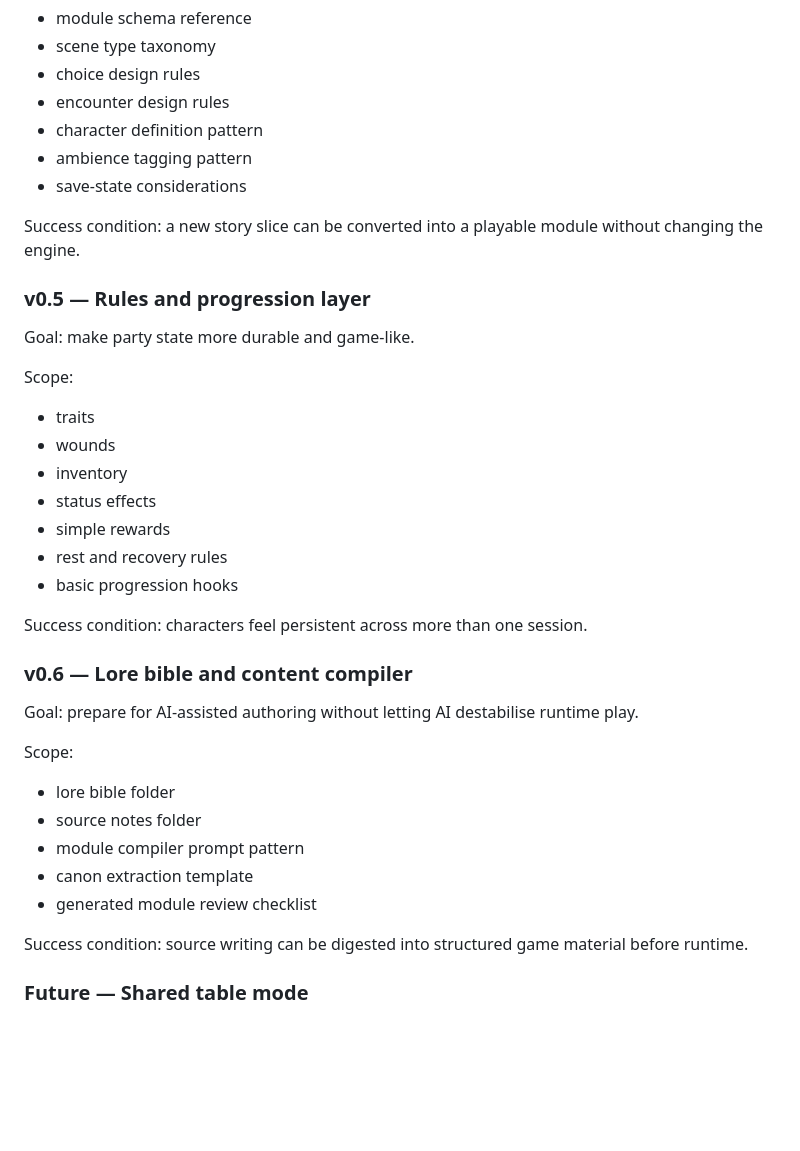
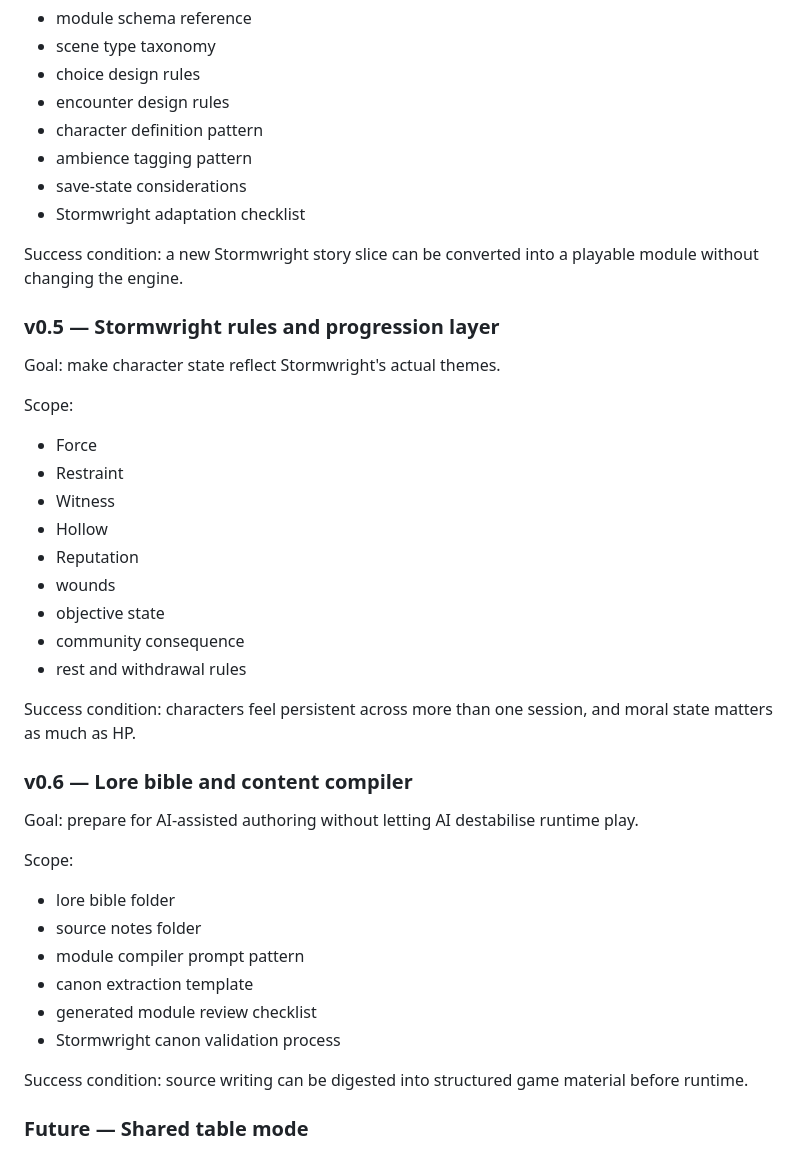
Before and after one commit to ZenCloudAU/vallum-engine, a Markdown page: docs/PRODUCT_MAP.md, the part around one of its changes. GitHub-like rendering; blank space fills up the shorter version.

```diff
--- a/docs/PRODUCT_MAP.md
+++ b/docs/PRODUCT_MAP.md
@@ -82,24 +99,27 @@ Scope:
 - character definition pattern
 - ambience tagging pattern
 - save-state considerations
+- Stormwright adaptation checklist
 
-Success condition: a new story slice can be converted into a playable module without changing the engine.
+Success condition: a new Stormwright story slice can be converted into a playable module without changing the engine.
 
-### v0.5 — Rules and progression layer
+### v0.5 — Stormwright rules and progression layer
 
-Goal: make party state more durable and game-like.
+Goal: make character state reflect Stormwright's actual themes.
 
 Scope:
 
-- traits
+- Force
+- Restraint
+- Witness
+- Hollow
+- Reputation
 - wounds
-- inventory
-- status effects
-- simple rewards
-- rest and recovery rules
-- basic progression hooks
+- objective state
+- community consequence
+- rest and withdrawal rules
 
-Success condition: characters feel persistent across more than one session.
+Success condition: characters feel persistent across more than one session, and moral state matters as much as HP.
 
 ### v0.6 — Lore bible and content compiler
 
@@ -112,6 +132,7 @@ Scope:
 - module compiler prompt pattern
 - canon extraction template
 - generated module review checklist
+- Stormwright canon validation process
 
 Success condition: source writing can be digested into structured game material before runtime.
 
```
Also changed, not shown: other parts of docs/PRODUCT_MAP.md (+30 -13 lines).
